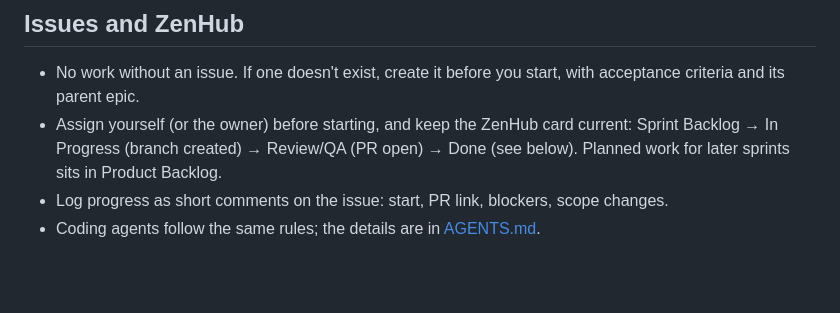
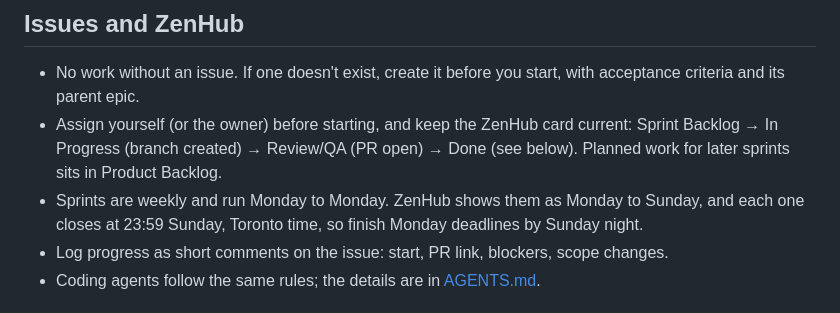
Before and after one commit to gcivil-nyu-org/team4-mon-fall26, a Markdown page: docs/WORKFLOW.md, the part around the change. Drawn GitHub-style; blank space fills up the shorter version.

```diff
--- a/docs/WORKFLOW.md
+++ b/docs/WORKFLOW.md
@@ -32,6 +32,7 @@
 
 - No work without an issue. If one doesn't exist, create it before you start, with acceptance criteria and its parent epic.
 - Assign yourself (or the owner) before starting, and keep the ZenHub card current: Sprint Backlog → In Progress (branch created) → Review/QA (PR open) → Done (see below). Planned work for later sprints sits in Product Backlog.
+- Sprints are weekly and run Monday to Monday. ZenHub shows them as Monday to Sunday, and each one closes at 23:59 Sunday, Toronto time, so finish Monday deadlines by Sunday night.
 - Log progress as short comments on the issue: start, PR link, blockers, scope changes.
 - Coding agents follow the same rules; the details are in [AGENTS.md](../AGENTS.md#issues-and-zenhub-tracking-required).
 
```
Also changed, not shown: AGENTS.md (+6 -0 lines).
